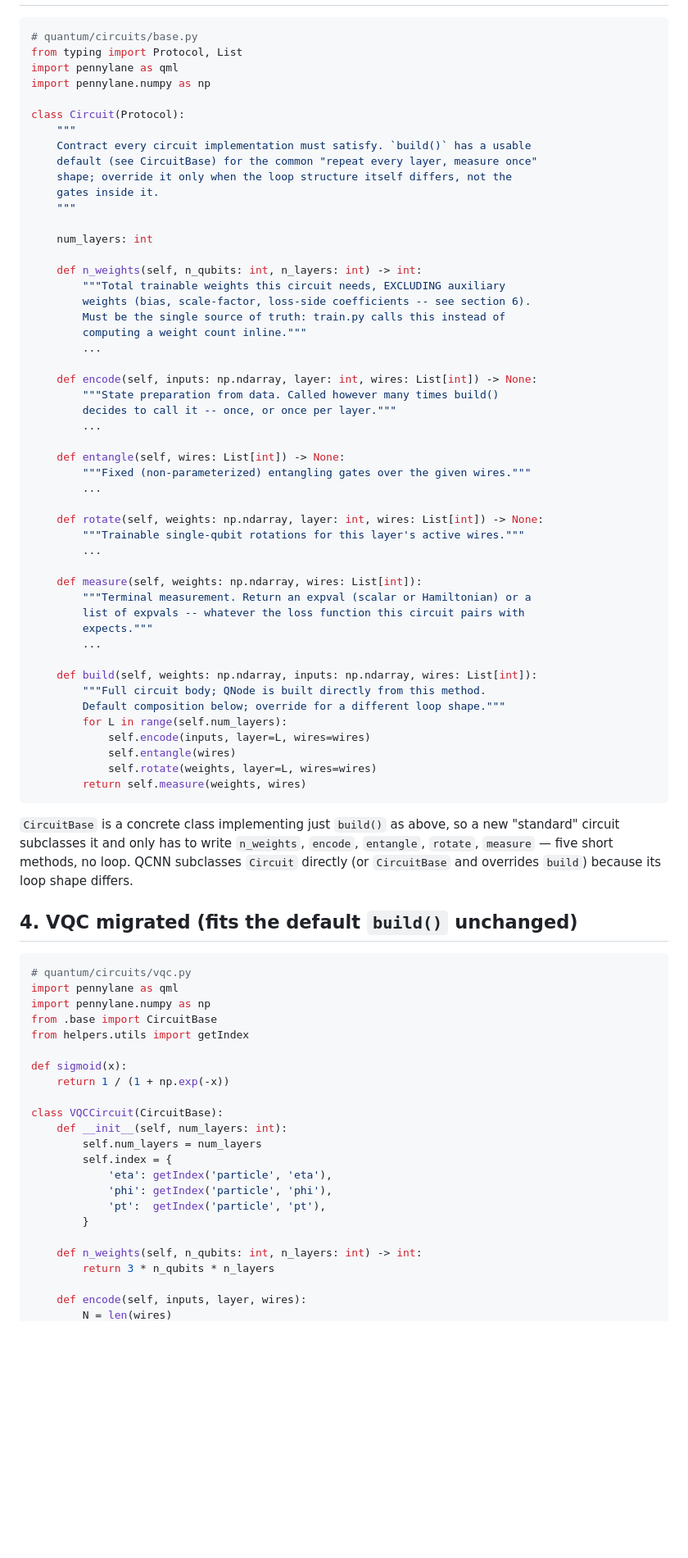
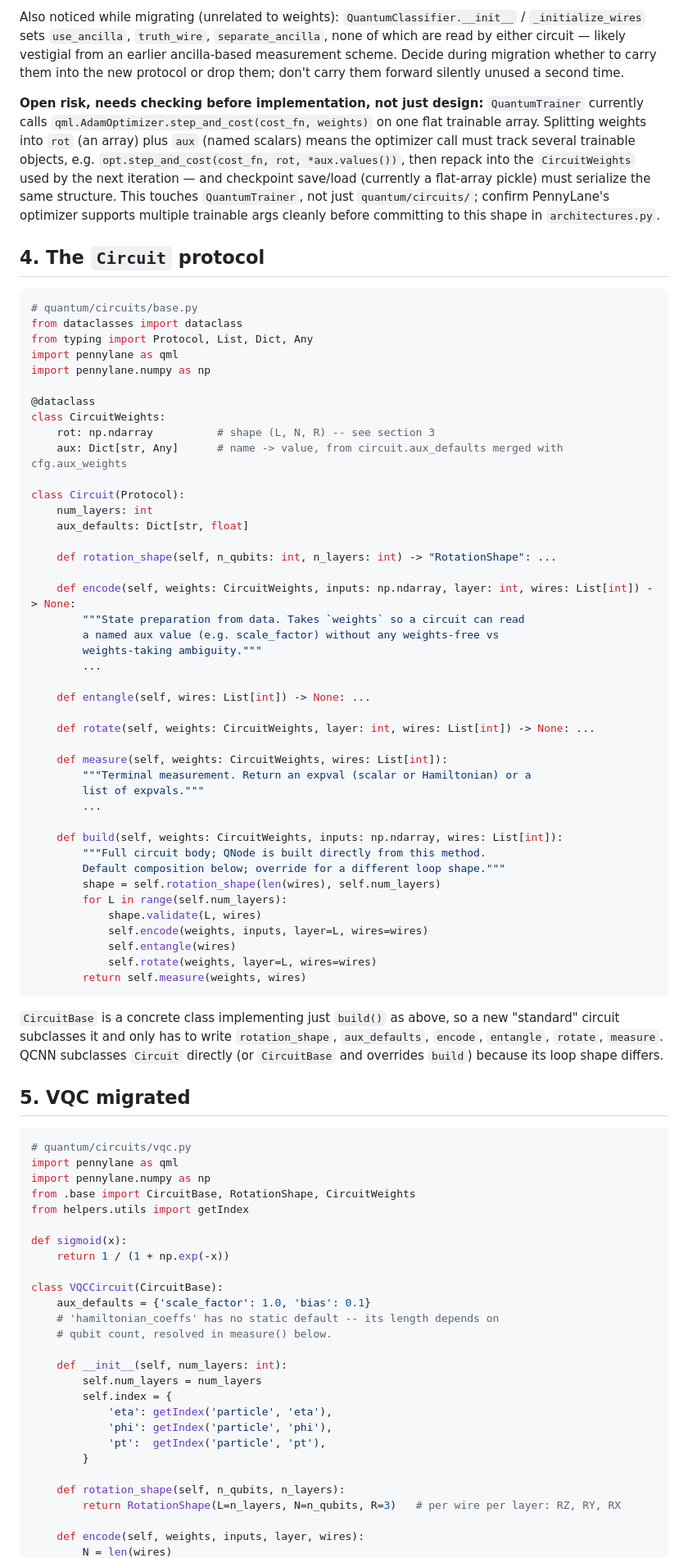
Before and after one commit to neutrino-man4/neo-1p1q, a Markdown page: REFACTOR.md, the part around one of its changes. Shown at 82% size. GitHub-like rendering; blank space fills up the shorter version.

Commit message:
Redesign circuit weights: rotation tensor + named aux

````diff
--- a/REFACTOR.md
+++ b/REFACTOR.md
@@ -45,74 +101,87 @@ different step. So:
+Also noticed while migrating (unrelated to weights): `QuantumClassifier.__init__` /
+`_initialize_wires` sets `use_ancilla`, `truth_wire`, `separate_ancilla`, none of which are read by
+either circuit — likely vestigial from an earlier ancilla-based measurement scheme. Decide during
+migration whether to carry them into the new protocol or drop them; don't carry them forward
+silently unused a second time.
+
+**Open risk, needs checking before implementation, not just design:** `QuantumTrainer` currently
+calls `qml.AdamOptimizer.step_and_cost(cost_fn, weights)` on one flat trainable array. Splitting
+weights into `rot` (an array) plus `aux` (named scalars) means the optimizer call must track
+several trainable objects, e.g. `opt.step_and_cost(cost_fn, rot, *aux.values())`, then repack into
+the `CircuitWeights` used by the next iteration — and checkpoint save/load (currently a flat-array
+pickle) must serialize the same structure. This touches `QuantumTrainer`, not just
+`quantum/circuits/`; confirm PennyLane's optimizer supports multiple trainable args cleanly before
+committing to this shape in `architectures.py`.
+
+## 4. The `Circuit` protocol
 
 ```python
 # quantum/circuits/base.py
-from typing import Protocol, List
+from dataclasses import dataclass
+from typing import Protocol, List, Dict, Any
 import pennylane as qml
 import pennylane.numpy as np
 
+@dataclass
+class CircuitWeights:
+    rot: np.ndarray          # shape (L, N, R) -- see section 3
+    aux: Dict[str, Any]      # name -> value, from circuit.aux_defaults merged with cfg.aux_weights
+
 class Circuit(Protocol):
-    """
-    Contract every circuit implementation must satisfy. `build()` has a usable
-    default (see CircuitBase) for the common "repeat every layer, measure once"
-    shape; override it only when the loop structure itself differs, not the
-    gates inside it.
-    """
+    num_layers: int
+    aux_defaults: Dict[str, float]
 
-    num_layers: int
+    def rotation_shape(self, n_qubits: int, n_layers: int) -> "RotationShape": ...
 
-    def n_weights(self, n_qubits: int, n_layers: int) -> int:
-        """Total trainable weights this circuit needs, EXCLUDING auxiliary
-        weights (bias, scale-factor, loss-side coefficients -- see section 6).
-        Must be the single source of truth: train.py calls this instead of
-        computing a weight count inline."""
+    def encode(self, weights: CircuitWeights, inputs: np.ndarray, layer: int, wires: List[int]) -> None:
+        """State preparation from data. Takes `weights` so a circuit can read
+        a named aux value (e.g. scale_factor) without any weights-free vs
+        weights-taking ambiguity."""
         ...
 
-    def encode(self, inputs: np.ndarray, layer: int, wires: List[int]) -> None:
-        """State preparation from data. Called however many times build()
-        decides to call it -- once, or once per layer."""
+    def entangle(self, wires: List[int]) -> None: ...
+
+    def rotate(self, weights: CircuitWeights, layer: int, wires: List[int]) -> None: ...
+
+    def measure(self, weights: CircuitWeights, wires: List[int]):
+        """Terminal measurement. Return an expval (scalar or Hamiltonian) or a
+        list of expvals."""
         ...
 
-    def entangle(self, wires: List[int]) -> None:
-        """Fixed (non-parameterized) entangling gates over the given wires."""
-        ...
-
-    def rotate(self, weights: np.ndarray, layer: int, wires: List[int]) -> None:
-        """Trainable single-qubit rotations for this layer's active wires."""
-        ...
-
-    def measure(self, weights: np.ndarray, wires: List[int]):
-        """Terminal measurement. Return an expval (scalar or Hamiltonian) or a
-        list of expvals -- whatever the loss function this circuit pairs with
-        expects."""
-        ...
-
-    def build(self, weights: np.ndarray, inputs: np.ndarray, wires: List[int]):
+    def build(self, weights: CircuitWeights, inputs: np.ndarray, wires: List[int]):
         """Full circuit body; QNode is built directly from this method.
         Default composition below; override for a different loop shape."""
+        shape = self.rotation_shape(len(wires), self.num_layers)
         for L in range(self.num_layers):
-            self.encode(inputs, layer=L, wires=wires)
+            shape.validate(L, wires)
+            self.encode(weights, inputs, layer=L, wires=wires)
             self.entangle(wires)
             self.rotate(weights, layer=L, wires=wires)
         return self.measure(weights, wires)
 ```
 
 `CircuitBase` is a concrete class implementing just `build()` as above, so a new "standard" circuit
-subclasses it and only has to write `n_weights`, `encode`, `entangle`, `rotate`, `measure` — five
-short methods, no loop. QCNN subclasses `Circuit` directly (or `CircuitBase` and overrides `build`)
+subclasses it and only has to write `rotation_shape`, `aux_defaults`, `encode`, `entangle`,
+`rotate`, `measure`. QCNN subclasses `Circuit` directly (or `CircuitBase` and overrides `build`)
 because its loop shape differs.
 
-## 4. VQC migrated (fits the default `build()` unchanged)
+## 5. VQC migrated
 
 ```python
 # quantum/circuits/vqc.py
 import pennylane as qml
 import pennylane.numpy as np
-from .base import CircuitBase
+from .base import CircuitBase, RotationShape, CircuitWeights
 from helpers.utils import getIndex
 
 def sigmoid(x):
     return 1 / (1 + np.exp(-x))
 
 class VQCCircuit(CircuitBase):
+    aux_defaults = {'scale_factor': 1.0, 'bias': 0.1}
+    # 'hamiltonian_coeffs' has no static default -- its length depends on
+    # qubit count, resolved in measure() below.
+
     def __init__(self, num_layers: int):
         self.num_layers = num_layers
         self.index = {
@@ -121,8 +190,8 @@ class VQCCircuit(CircuitBase):
             'pt':  getIndex('particle', 'pt'),
         }
 
-    def n_weights(self, n_qubits: int, n_layers: int) -> int:
-        return 3 * n_qubits * n_layers
+    def rotation_shape(self, n_qubits, n_layers):
+        return RotationShape(L=n_layers, N=n_qubits, R=3)   # per wire per layer: RZ, RY, RX
 
-    def encode(self, inputs, layer, wires):
+    def encode(self, weights, inputs, layer, wires):
         N = len(wires)
````
Also changed, not shown: other parts of REFACTOR.md (+134 -107 lines).
